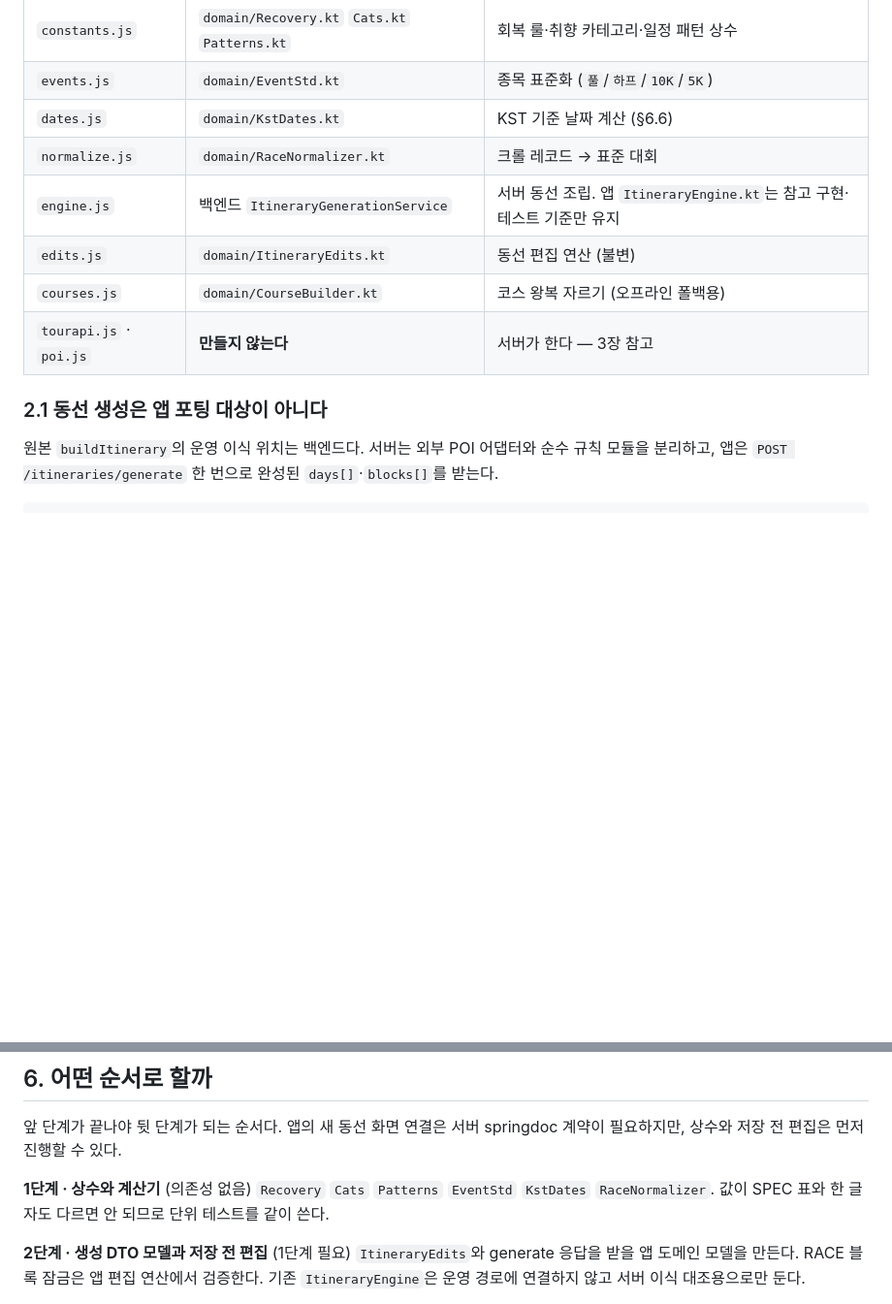
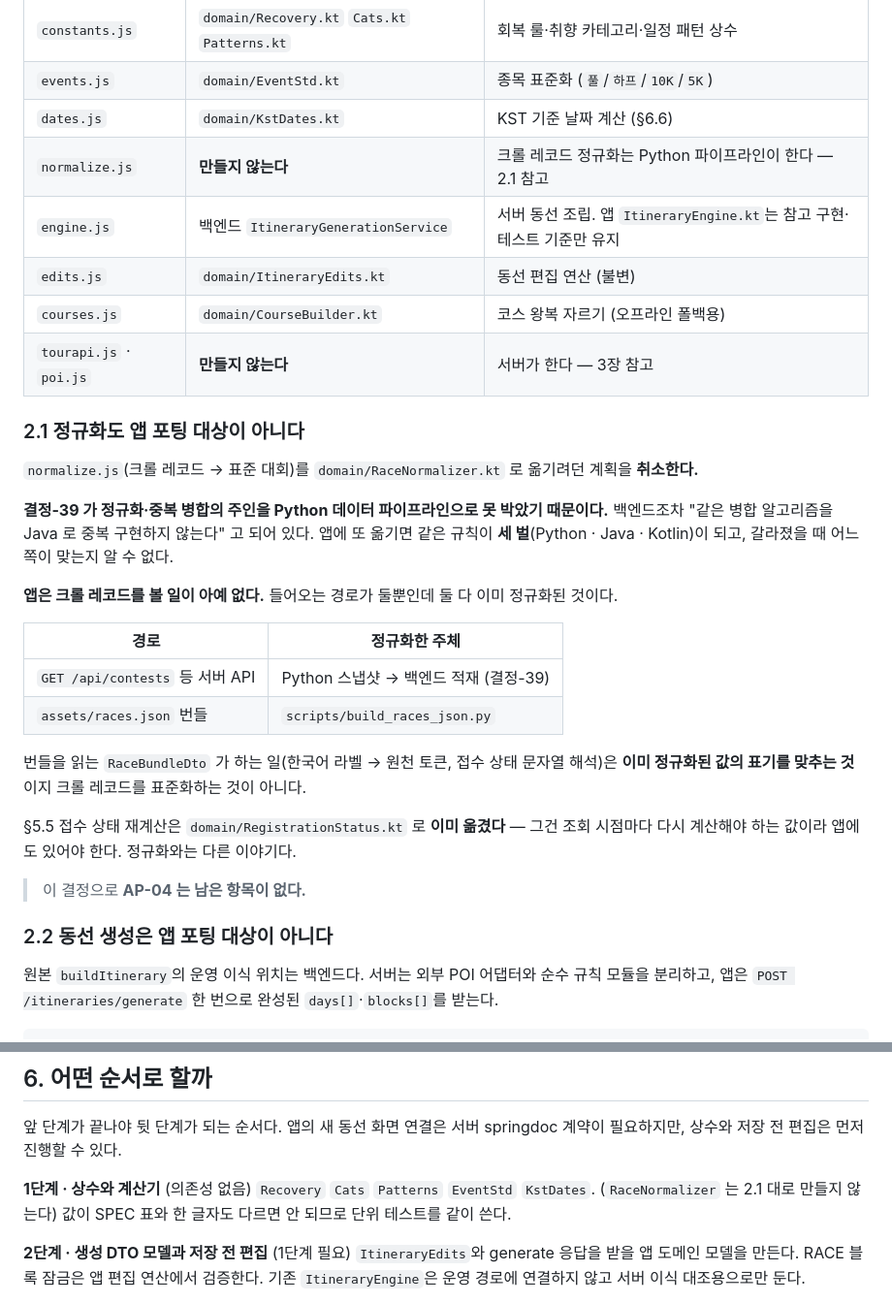
Before and after one commit to uuusun/RunningGu, a Markdown page: docs/android-porting-plan.md, 2 parts joined by grey strips. Shown at 97% size. Rendered like a GitHub page; blank space fills up the shorter version.

Commit message:
docs(porting): RaceNormalizer 포팅을 취소하고 AP-04 를 닫는다
결정-39 가 정규화·중복 병합의 주인을 Python 데이터 파이프라인으로 못 박았다.
백엔드조차 "같은 병합 알고리즘을 Java 로 중복 구현하지 않는다" 인데, 앱에 또 옮기면
같은 규칙이 세 벌(Python · Java · Kotlin)이 되고 갈라졌을 때 어느 쪽이 맞는지 알 수 없다.

앱은 크롤 레코드를 볼 일이 아예 없다 — 들어오는 경로가 서버 API 와 assets/races.json
둘뿐인데 둘 다 Python 이 정규화한 것이다. 번들을 읽는 RaceBundleDto 가 하는 일은
이미 정규화된 값의 표기를 맞추는 것이지 크롤 레코드 표준화가 아니다.

§5.5 접수 상태 재계산은 조회 시점마다 다시 계산해야 해서 앱에도 있어야 하고,
이미 domain/RegistrationStatus.kt 로 옮겨 뒀다. 정규화와는 다른 이야기다.

이걸로 AP-04 는 남은 항목이 없다.

```diff
--- a/docs/android-porting-plan.md
+++ b/docs/android-porting-plan.md
@@ -34,13 +34,36 @@ PR #22의 `ItineraryEngine`은 구현돼 있지만 결정-41에 따라 운영
 | `constants.js` | `domain/Recovery.kt` `Cats.kt` `Patterns.kt` | 회복 룰·취향 카테고리·일정 패턴 상수 |
 | `events.js` | `domain/EventStd.kt` | 종목 표준화 (`풀`/`하프`/`10K`/`5K`) |
 | `dates.js` | `domain/KstDates.kt` | KST 기준 날짜 계산 (§6.6) |
-| `normalize.js` | `domain/RaceNormalizer.kt` | 크롤 레코드 → 표준 대회 |
+| `normalize.js` | **만들지 않는다** | 크롤 레코드 정규화는 Python 파이프라인이 한다 — 2.1 참고 |
 | `engine.js` | 백엔드 `ItineraryGenerationService` | 서버 동선 조립. 앱 `ItineraryEngine.kt`는 참고 구현·테스트 기준만 유지 |
 | `edits.js` | `domain/ItineraryEdits.kt` | 동선 편집 연산 (불변) |
 | `courses.js` | `domain/CourseBuilder.kt` | 코스 왕복 자르기 (오프라인 폴백용) |
 | `tourapi.js` · `poi.js` | **만들지 않는다** | 서버가 한다 — 3장 참고 |
 
-### 2.1 동선 생성은 앱 포팅 대상이 아니다
+### 2.1 정규화도 앱 포팅 대상이 아니다
+
+`normalize.js`(크롤 레코드 → 표준 대회)를 `domain/RaceNormalizer.kt` 로 옮기려던 계획을 **취소한다.**
+
+**결정-39 가 정규화·중복 병합의 주인을 Python 데이터 파이프라인으로 못 박았기 때문이다.**
+백엔드조차 "같은 병합 알고리즘을 Java 로 중복 구현하지 않는다" 고 되어 있다. 앱에 또 옮기면
+같은 규칙이 **세 벌**(Python · Java · Kotlin)이 되고, 갈라졌을 때 어느 쪽이 맞는지 알 수 없다.
+
+**앱은 크롤 레코드를 볼 일이 아예 없다.** 들어오는 경로가 둘뿐인데 둘 다 이미 정규화된 것이다.
+
+| 경로 | 정규화한 주체 |
+|---|---|
+| `GET /api/contests` 등 서버 API | Python 스냅샷 → 백엔드 적재 (결정-39) |
+| `assets/races.json` 번들 | `scripts/build_races_json.py` |
+
+번들을 읽는 `RaceBundleDto` 가 하는 일(한국어 라벨 → 원천 토큰, 접수 상태 문자열 해석)은
+**이미 정규화된 값의 표기를 맞추는 것**이지 크롤 레코드를 표준화하는 것이 아니다.
+
+§5.5 접수 상태 재계산은 `domain/RegistrationStatus.kt` 로 **이미 옮겼다** — 그건 조회 시점마다
+다시 계산해야 하는 값이라 앱에도 있어야 한다. 정규화와는 다른 이야기다.
+
+> 이 결정으로 **AP-04 는 남은 항목이 없다.**
+
+### 2.2 동선 생성은 앱 포팅 대상이 아니다
 
 원본 `buildItinerary`의 운영 이식 위치는 백엔드다. 서버는 외부 POI 어댑터와 순수 규칙 모듈을 분리하고, 앱은 `POST /itineraries/generate` 한 번으로 완성된 `days[]`·`blocks[]`를 받는다.
 
@@ -155,7 +178,7 @@ SPEC §2.4 대로 **화면마다 ViewModel + `StateFlow<UiState>`** 를 둔다.
 상수와 저장 전 편집은 먼저 진행할 수 있다.
 
 **1단계 · 상수와 계산기** (의존성 없음)
-`Recovery` `Cats` `Patterns` `EventStd` `KstDates` `RaceNormalizer`.
+`Recovery` `Cats` `Patterns` `EventStd` `KstDates`. (`RaceNormalizer` 는 2.1 대로 만들지 않는다)
 값이 SPEC 표와 한 글자도 다르면 안 되므로 단위 테스트를 같이 쓴다.
 
 **2단계 · 생성 DTO 모델과 저장 전 편집** (1단계 필요)
```
Also changed, not shown: SPEC.md (+6 -1 lines).
